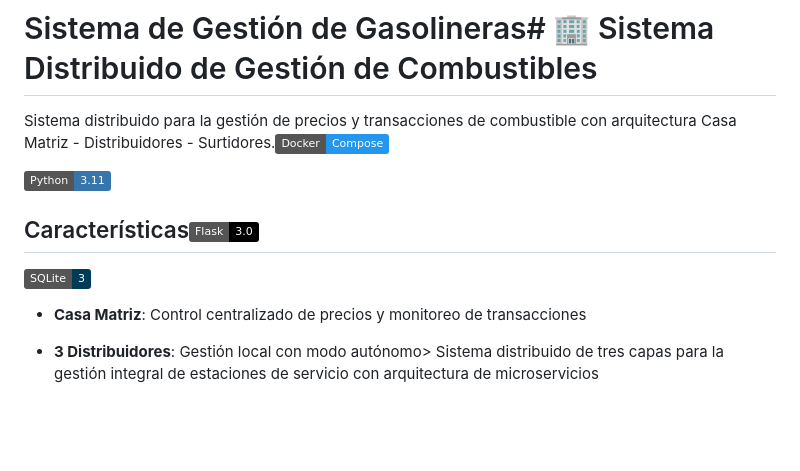
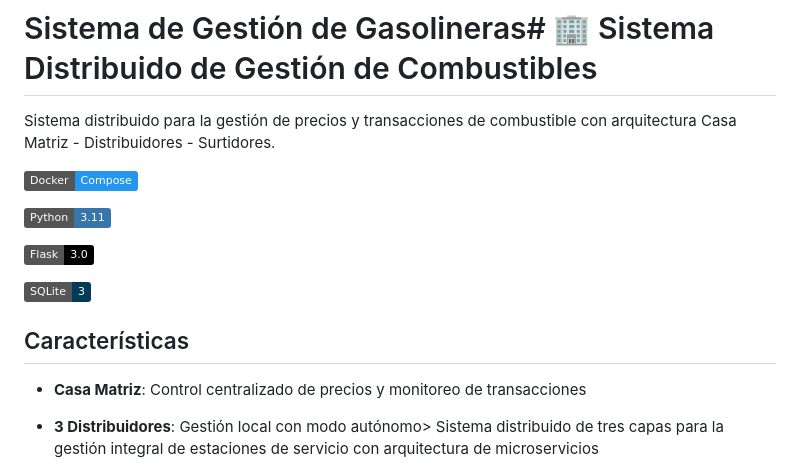
Before and after one commit to 1Bnja/SistemaGasolinera, a Markdown page: README.md, the part around the change. Rendered like a GitHub page; badges without logos; blank space fills up the shorter version.

Commit message:
cambios readme

```diff
--- a/README.md
+++ b/README.md
@@ -2,13 +2,17 @@
 
 
 
-Sistema distribuido para la gestión de precios y transacciones de combustible con arquitectura Casa Matriz - Distribuidores - Surtidores.[![Docker](https://img.shields.io/badge/Docker-Compose-2496ED?logo=docker)](https://www.docker.com/)
+Sistema distribuido para la gestión de precios y transacciones de combustible con arquitectura Casa Matriz - Distribuidores - Surtidores.
+
+[![Docker](https://img.shields.io/badge/Docker-Compose-2496ED?logo=docker)](https://www.docker.com/)
 
 [![Python](https://img.shields.io/badge/Python-3.11-3776AB?logo=python)](https://www.python.org/)
 
-## Características[![Flask](https://img.shields.io/badge/Flask-3.0-000000?logo=flask)](https://flask.palletsprojects.com/)
+[![Flask](https://img.shields.io/badge/Flask-3.0-000000?logo=flask)](https://flask.palletsprojects.com/)
 
 [![SQLite](https://img.shields.io/badge/SQLite-3-003B57?logo=sqlite)](https://www.sqlite.org/)
+
+## Características
 
 - **Casa Matriz**: Control centralizado de precios y monitoreo de transacciones
 
```
